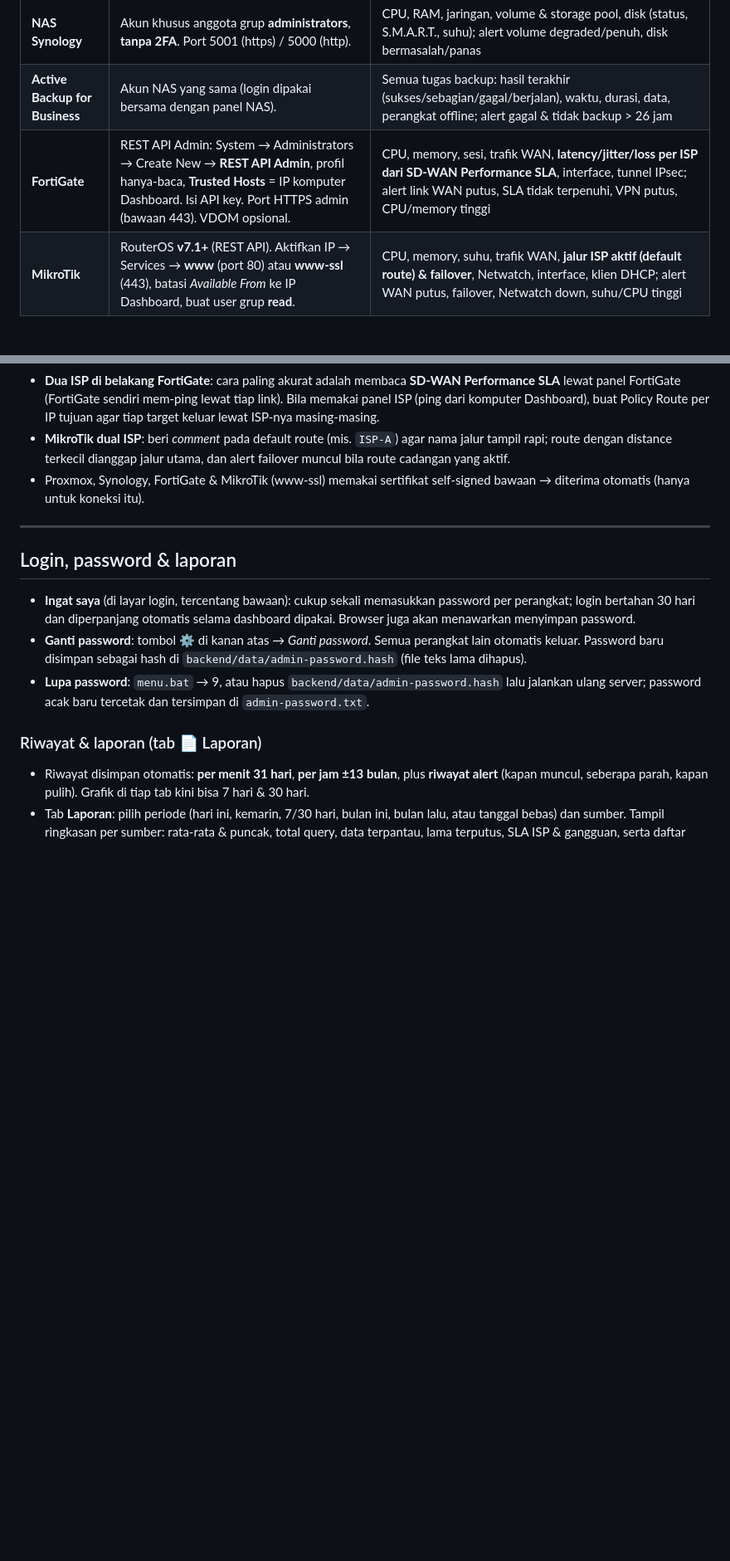
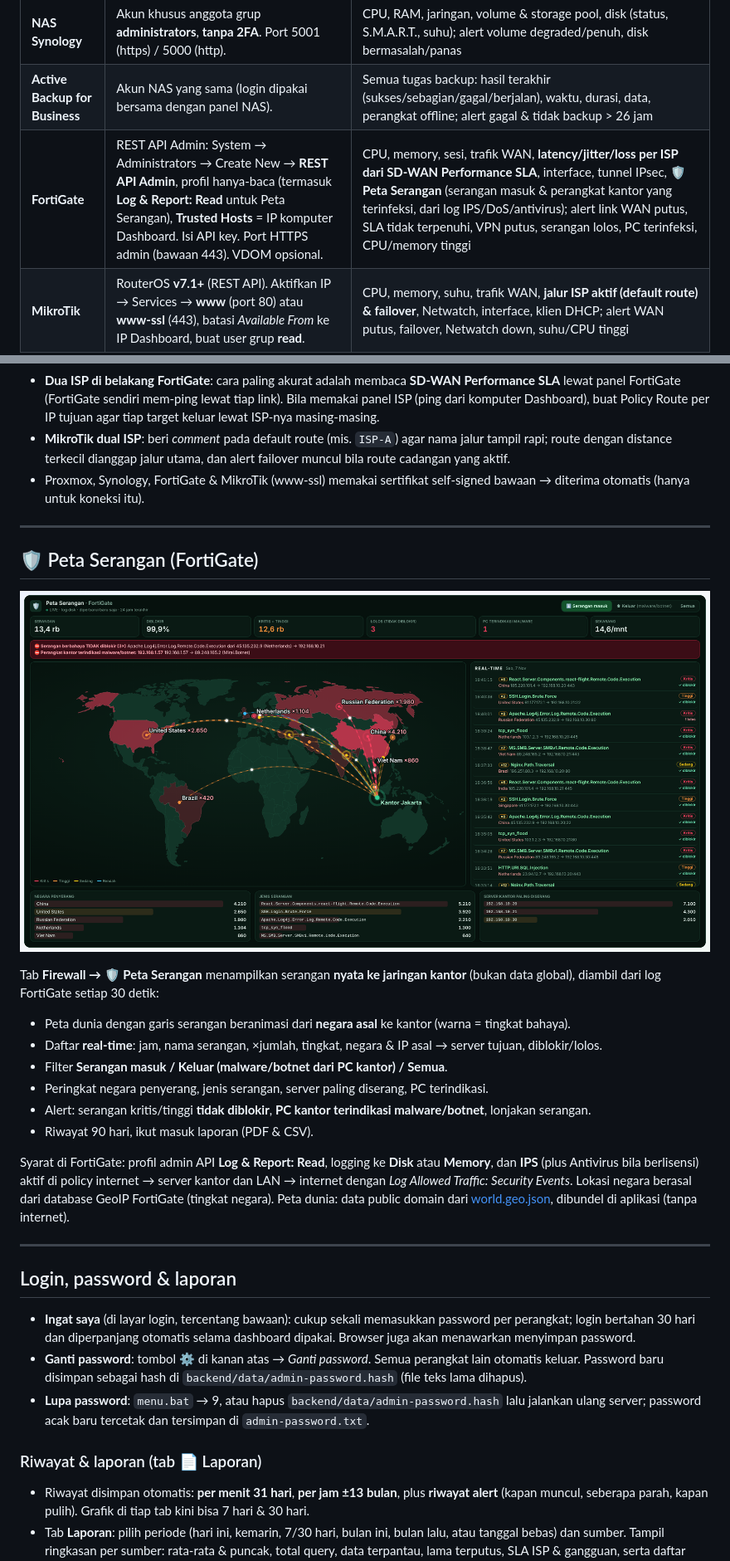
Before and after one commit to VBPNando/dashboard-monitoring-system, a Markdown page: README.md, 2 parts joined by grey strips. Shown at 83% size. GitHub-like rendering; pictures changed too: docs/img/peta-serangan.png (added); blank space fills up the shorter version.

```diff
--- a/README.md
+++ b/README.md
@@ -136,7 +136,7 @@ dan seluruh alert aktif. Tombol ☀/☾ di kanan atas mengganti tema terang/gela
 | **Proxmox Backup Server** | API token: Configuration → Access Control → API Token → Add, lalu Permissions → Add → **API Token Permission** path `/` role **Audit**. Isi Token ID `user@pbs!nama` + secret. Port 8007. Tampil di tab **Backup**. | CPU, RAM, datastore (% terisi & perkiraan penuh), backup terakhir tiap VM/CT, tugas 24 jam (backup, verifikasi, prune, GC, sync); alert backup gagal, VM/CT tidak dibackup > 26 jam, tugas gagal, datastore penuh |
 | **NAS Synology** | Akun khusus anggota grup **administrators**, **tanpa 2FA**. Port 5001 (https) / 5000 (http). | CPU, RAM, jaringan, volume & storage pool, disk (status, S.M.A.R.T., suhu); alert volume degraded/penuh, disk bermasalah/panas |
 | **Active Backup for Business** | Akun NAS yang sama (login dipakai bersama dengan panel NAS). | Semua tugas backup: hasil terakhir (sukses/sebagian/gagal/berjalan), waktu, durasi, data, perangkat offline; alert gagal & tidak backup > 26 jam |
-| **FortiGate** | REST API Admin: System → Administrators → Create New → **REST API Admin**, profil hanya-baca, **Trusted Hosts** = IP komputer Dashboard. Isi API key. Port HTTPS admin (bawaan 443). VDOM opsional. | CPU, memory, sesi, trafik WAN, **latency/jitter/loss per ISP dari SD-WAN Performance SLA**, interface, tunnel IPsec; alert link WAN putus, SLA tidak terpenuhi, VPN putus, CPU/memory tinggi |
+| **FortiGate** | REST API Admin: System → Administrators → Create New → **REST API Admin**, profil hanya-baca (termasuk **Log & Report: Read** untuk Peta Serangan), **Trusted Hosts** = IP komputer Dashboard. Isi API key. Port HTTPS admin (bawaan 443). VDOM opsional. | CPU, memory, sesi, trafik WAN, **latency/jitter/loss per ISP dari SD-WAN Performance SLA**, interface, tunnel IPsec, **🛡 Peta Serangan** (serangan masuk & perangkat kantor yang terinfeksi, dari log IPS/DoS/antivirus); alert link WAN putus, SLA tidak terpenuhi, VPN putus, serangan lolos, PC terinfeksi, CPU/memory tinggi |
 | **MikroTik** | RouterOS **v7.1+** (REST API). Aktifkan IP → Services → **www** (port 80) atau **www-ssl** (443), batasi *Available From* ke IP Dashboard, buat user grup **read**. | CPU, memory, suhu, trafik WAN, **jalur ISP aktif (default route) & failover**, Netwatch, interface, klien DHCP; alert WAN putus, failover, Netwatch down, suhu/CPU tinggi |
 | **ISP (SLA)** | IP yang mewakili link (gateway/modem ISP atau IP publik link), bisa di-ping dari komputer Dashboard Monitoring System. Target SLA, mis. 99,5%. | Ping tiap 10 dtk: status UP/DOWN, latency, jitter, packet loss; uptime 24 jam/7 hari/30 hari/bulan ini/bulan lalu, sisa jatah downtime, riwayat gangguan |
 
@@ -155,6 +155,27 @@ Catatan:
 - **MikroTik dual ISP**: beri *comment* pada default route (mis. `ISP-A`) agar nama jalur tampil rapi;
   route dengan distance terkecil dianggap jalur utama, dan alert failover muncul bila route cadangan yang aktif.
 - Proxmox, Synology, FortiGate & MikroTik (www-ssl) memakai sertifikat self-signed bawaan → diterima otomatis (hanya untuk koneksi itu).
+
+---
+
+## 🛡 Peta Serangan (FortiGate)
+
+![Peta Serangan](docs/img/peta-serangan.png)
+
+Tab **Firewall → 🛡 Peta Serangan** menampilkan serangan **nyata ke jaringan kantor** (bukan data global),
+diambil dari log FortiGate setiap 30 detik:
+
+- Peta dunia dengan garis serangan beranimasi dari **negara asal** ke kantor (warna = tingkat bahaya).
+- Daftar **real-time**: jam, nama serangan, ×jumlah, tingkat, negara & IP asal → server tujuan, diblokir/lolos.
+- Filter **Serangan masuk / Keluar (malware/botnet dari PC kantor) / Semua**.
+- Peringkat negara penyerang, jenis serangan, server paling diserang, PC terindikasi.
+- Alert: serangan kritis/tinggi **tidak diblokir**, **PC kantor terindikasi malware/botnet**, lonjakan serangan.
+- Riwayat 90 hari, ikut masuk laporan (PDF & CSV).
+
+Syarat di FortiGate: profil admin API **Log & Report: Read**, logging ke **Disk** atau **Memory**, dan
+**IPS** (plus Antivirus bila berlisensi) aktif di policy internet → server kantor dan LAN → internet dengan
+*Log Allowed Traffic: Security Events*. Lokasi negara berasal dari database GeoIP FortiGate (tingkat negara).
+Peta dunia: data public domain dari [world.geo.json](https://github.com/johan/world.geo.json), dibundel di aplikasi (tanpa internet).
 
 ---
 
```
Also changed, not shown: docs/TUTORIAL.md (+13 -1 lines), 15 other files.
